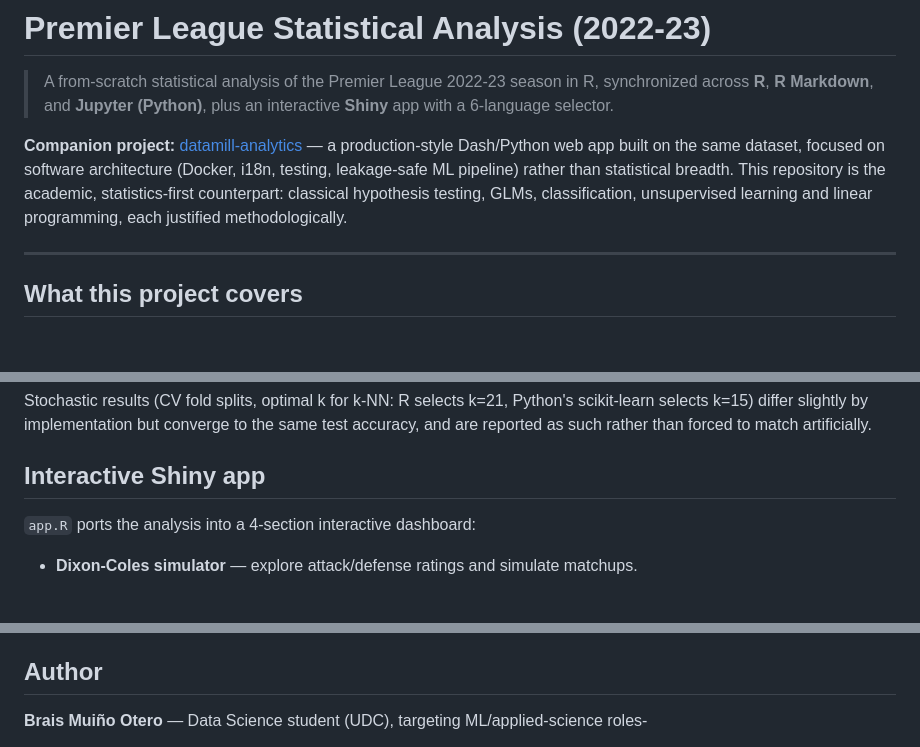
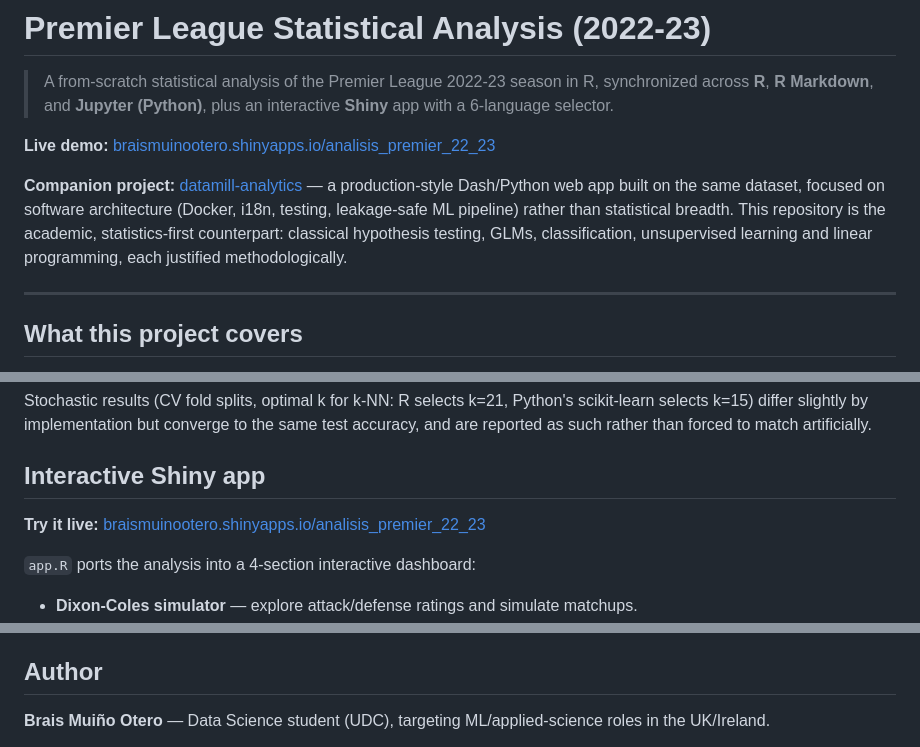
Before and after one commit to brais-muino-otero/premier-league-statistical-analysis, a Markdown page: README.md, 3 parts joined by grey strips. Rendered like a GitHub page; blank space fills up the shorter version.

```diff
--- a/README.md
+++ b/README.md
@@ -2,7 +2,9 @@
 
 > A from-scratch statistical analysis of the Premier League 2022-23 season in R, synchronized across **R**, **R Markdown**, and **Jupyter (Python)**, plus an interactive **Shiny** app with a 6-language selector.
 
-**Companion project:** [datamill-analytics](https://braismuinootero.shinyapps.io/app_premier_league_prediction_22_23/) — a production-style Dash/Python web app built on the same dataset, focused on software architecture (Docker, i18n, testing, leakage-safe ML pipeline) rather than statistical breadth. This repository is the academic, statistics-first counterpart: classical hypothesis testing, GLMs, classification, unsupervised learning and linear programming, each justified methodologically.
+**Live demo:** [braismuinootero.shinyapps.io/analisis_premier_22_23](https://braismuinootero.shinyapps.io/analisis_premier_22_23/)
+
+**Companion project:** [datamill-analytics](https://github.com/brais-muino-otero/datamill-analytics) — a production-style Dash/Python web app built on the same dataset, focused on software architecture (Docker, i18n, testing, leakage-safe ML pipeline) rather than statistical breadth. This repository is the academic, statistics-first counterpart: classical hypothesis testing, GLMs, classification, unsupervised learning and linear programming, each justified methodologically.
 
 ---
 
@@ -40,6 +42,8 @@ Four CSV bridges let the Jupyter notebook reuse R's exact fitted parameters inst
 Stochastic results (CV fold splits, optimal k for k-NN: R selects k=21, Python's scikit-learn selects k=15) differ slightly by implementation but converge to the same test accuracy, and are reported as such rather than forced to match artificially.
 
 ## Interactive Shiny app
+
+**Try it live:** [braismuinootero.shinyapps.io/analisis_premier_22_23](https://braismuinootero.shinyapps.io/analisis_premier_22_23/)
 
 `app.R` ports the analysis into a 4-section interactive dashboard:
 
@@ -87,5 +91,5 @@ premier-league-statistical-analysis/
 
 ## Author
 
-**Brais Muiño Otero** — Data Science student (UDC), targeting ML/applied-science roles-
+**Brais Muiño Otero** — Data Science student (UDC), targeting ML/applied-science roles in the UK/Ireland.
 
```
Also changed, not shown: other parts of README.md (+1 -1 lines).
